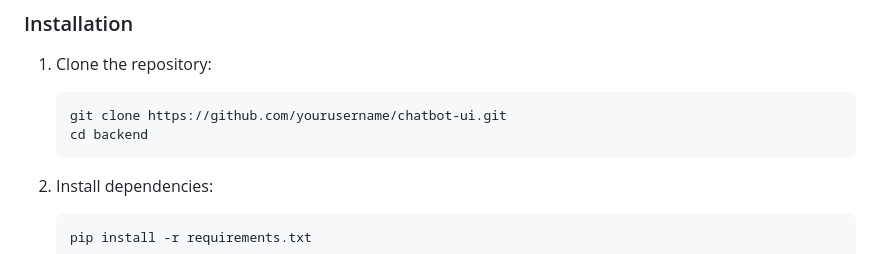
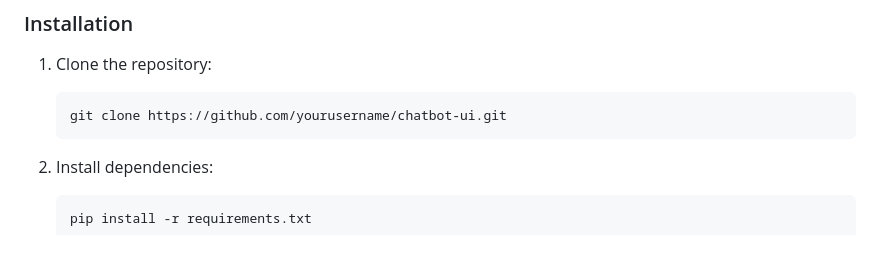
Before and after one commit to SpontaneousSecret/ngo_chatbot, a Markdown page: README.md, the part around the change. Drawn GitHub-style.

````diff
--- a/README.md
+++ b/README.md
@@ -28,7 +28,6 @@ A web-based chatbot interface that uses Groq's LLM models to provide intelligent
 1. Clone the repository:
    ```bash
    git clone https://github.com/yourusername/chatbot-ui.git
-   cd backend
    ```
 
 2. Install dependencies:
````
